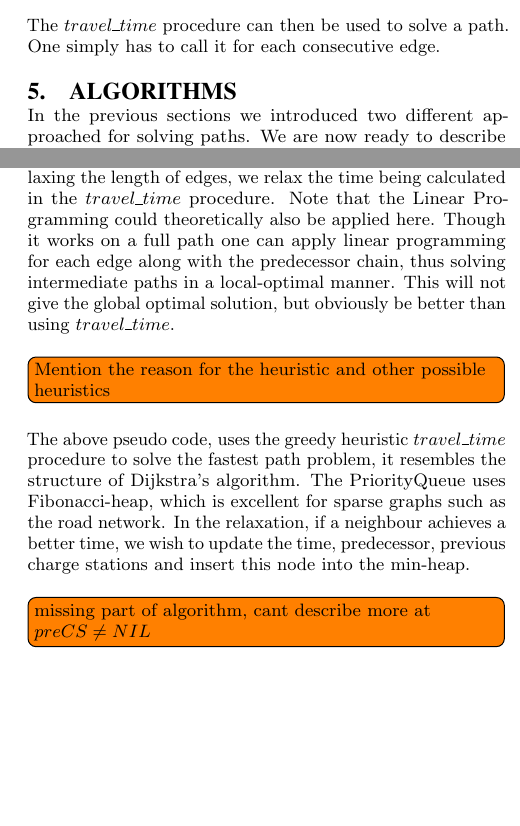
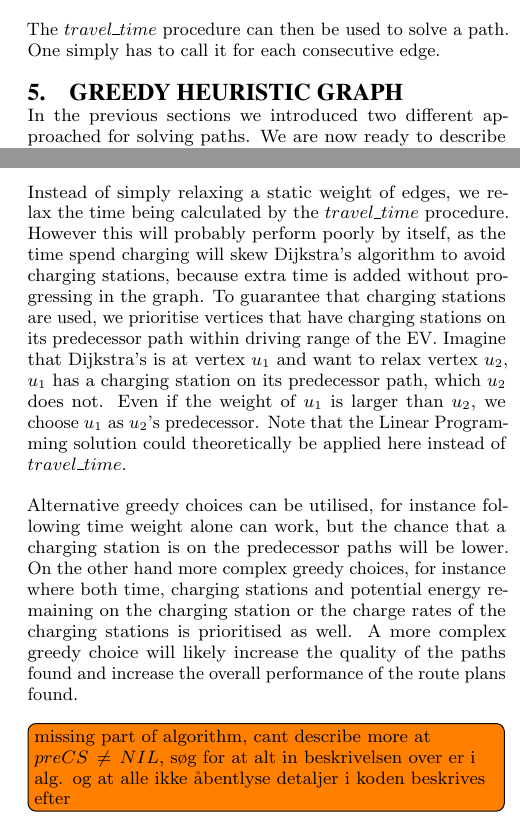
Before and after one commit to Hestogpony/AAU_BachelorProject, a LaTeX paper (Article/main.tex, which reads Article/content/algorithms.tex): two parts of the columns of page 6 of 9, joined at a grey line, cut so that both start at the same text, the shorter picture padded with empty space. Compiled offline with pdfLaTeX.

Commit message:
tilføjet heuristics til beskrivelsen af alg

```diff
--- a/Article/content/algorithms.tex
+++ b/Article/content/algorithms.tex
@@ -1,3 +1,3 @@
-\section{Algorithms}\label{sec:algo}
+\section{Greedy Heuristic Graph}\label{sec:algo}
 In the previous sections we introduced two different approached for solving paths. We are now ready to describe a full algorithm for solving the fastest path problem for an entire road network.
 
@@ -7,7 +7,9 @@ Instead, one can utilize existing graph algorithms for reducing the number of pa
 
-Along with the $travel\_time$ procedure, which heuristically solve an edge local optimally, we can now utilize Dijkstra's algorithm for solving the fastest path problem. Instead of relaxing the length of edges, we relax the time being calculated in the $travel\_time$ procedure. Note that the Linear Programming could theoretically also be applied here. Though it works on a full path one can apply linear programming for each edge along with the predecessor chain, thus solving intermediate paths in a local-optimal manner. This will not give the global optimal solution, but obviously be better than using $travel\_time$.
+Instead of simply relaxing a static weight of edges, we relax the time being calculated by the $travel\_time$ procedure. However this will probably perform poorly by itself, as the time spend charging will skew Dijkstra's algorithm to avoid charging stations, because extra time is added without progressing in the graph. To guarantee that charging stations are used, we prioritise vertices that have charging stations on its predecessor path within driving range of the EV. Imagine that Dijkstra's is at vertex $u_1$ and want to relax vertex $u_2$, $u_1$ has a charging station on its predecessor path, which $u_2$ does not. Even if the weight of $u_1$ is larger than $u_2$, we choose $u_1$ as $u_2$'s predecessor. Note that the Linear Programming solution could theoretically be applied here instead of $travel\_time$.
 
-\todo[inline]{Mention the reason for the heuristic and other possible heuristics}
+Alternative greedy choices can be utilised, for instance following time weight alone can work, but the chance that a charging station is on the predecessor paths will be lower. On the other hand more complex greedy choices, for instance where both time, charging stations and potential energy remaining on the charging station or the charge rates of the charging stations is prioritised as well. A more complex greedy choice will likely increase the quality of the paths found and increase the overall performance of the route plans found.
+
+
 \begin{algorithm}[!htb]
 \begin{algorithmic}[1]
 \Function{GreedyHeuristic}{$RN,s,t,EV$}
```
Also changed, not shown: Article/content/algorithms.tex (8 more changed lines).
